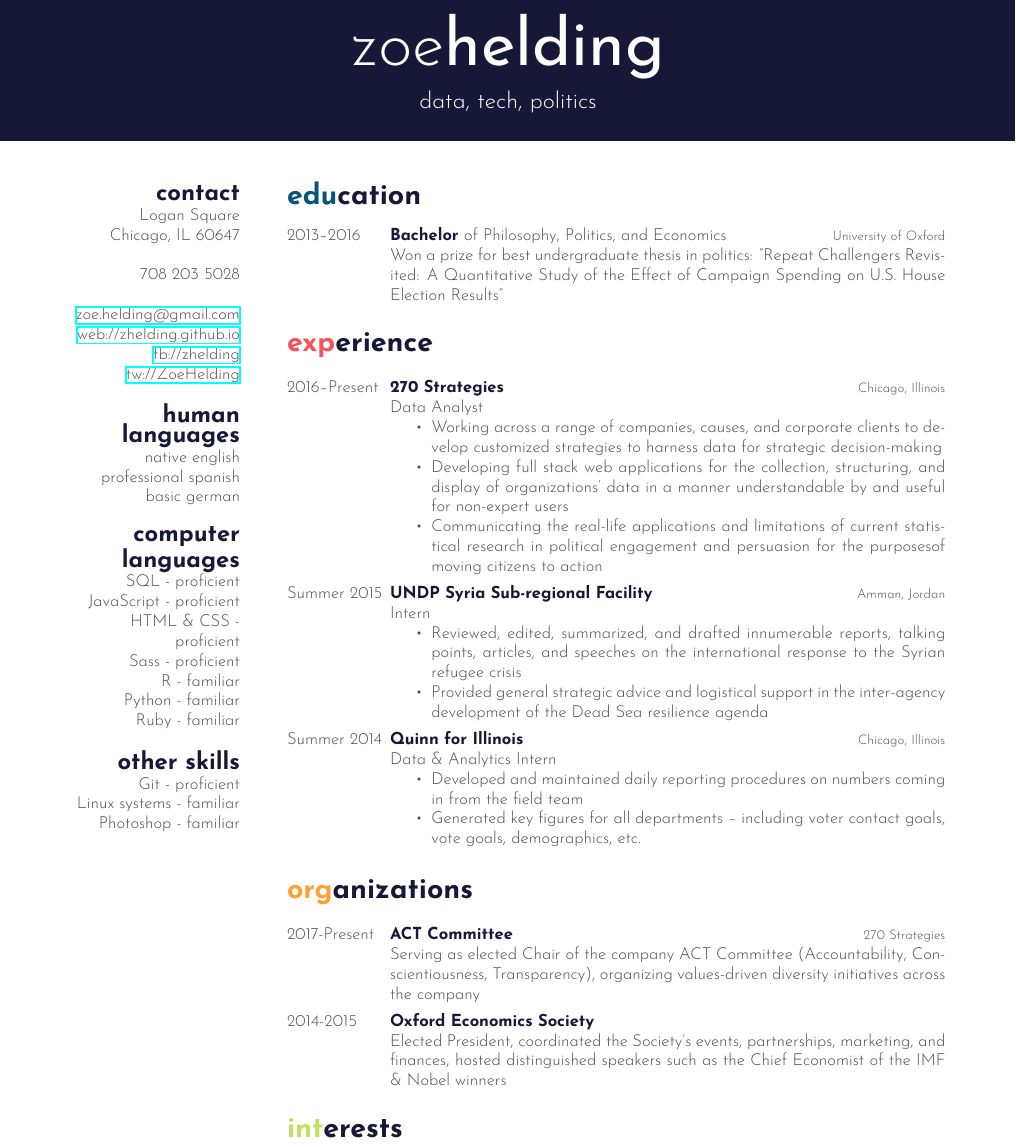
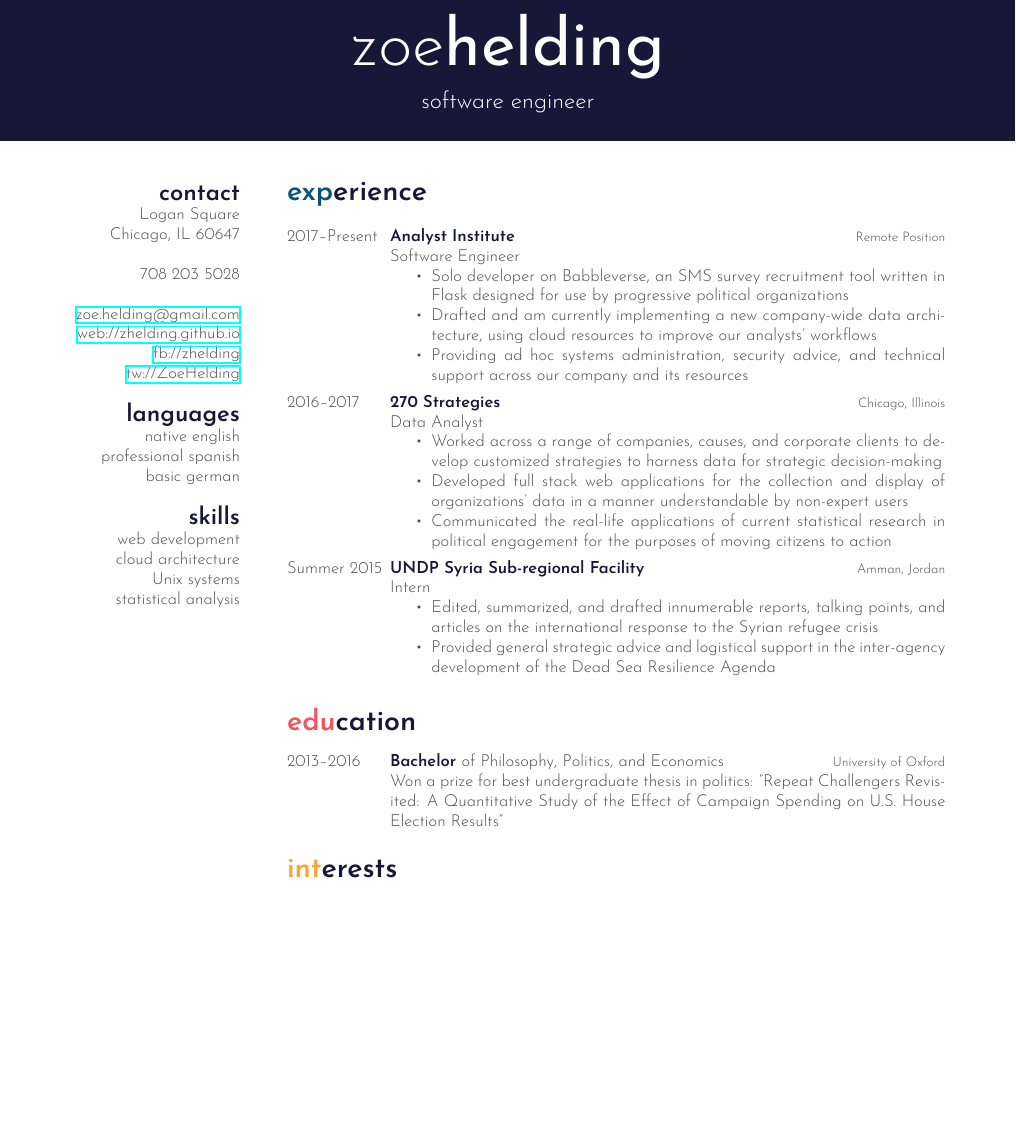
Before and after one commit to zhelding/zhelding.github.io, a LaTeX CV (resume/resume.tex, which reads resume/friggeri-cv.cls): part of page 1 of 2 before the commit and part of the page after it, cut so that both start at the same text, the shorter picture padded with empty space. Compiled offline with XeLaTeX.

Commit message:
update resume

```diff
--- a/resume/friggeri-cv.cls
+++ b/resume/friggeri-cv.cls
@@ -50,9 +50,9 @@
 
 \RequirePackage[quiet]{fontspec}
 
-\newfontfamily\bodyfont[]{Josefin Sans}
+\newfontfamily\bodyfont[]{Josefin Sans Regular}
 \newfontfamily\thinfont[]{Josefin Sans Light}
-\newfontfamily\headingfont[]{Josefin Sans Bold}
+\newfontfamily\headingfont[]{Josefin Sans SemiBold}
 
 \defaultfontfeatures{Mapping=tex-text}
 \setmainfont[Mapping=tex-text, Color=textcolor]{Josefin Sans Light}
@@ -287,7 +287,6 @@
 
 \DeclareNameFormat{author}{%
   \small\addfontfeature{Color=lightgray}%
-  \ifblank{#3}{}{#3\space}#1%
   \ifthenelse{\value{listcount}<\value{liststop}}
     {\addcomma\space}
     {}%
--- a/resume/resume.tex
+++ b/resume/resume.tex
@@ -19,13 +19,13 @@
 %
 %%%%%%%%%%%%%%%%%%%%%%%%%%%%%%%%%%%%%%%%%
 
-\documentclass[]{friggeri-cv} % Add 'print' as an option into the square bracket to remove colors from this template for printing
+\documentclass[letterpaper]{friggeri-cv} % Add 'print' as an option into the square bracket to remove colors from this template for printing
 
 \addbibresource{bibliography.bib} % Specify the bibliography file to include publications
 
 \begin{document}
 
-\header{zoe}{helding}{data, tech, politics} % Your name and current job title/field
+\header{zoe}{helding}{software engineer} % Your name and current job title/field
 
 %----------------------------------------------------------------------------------------
 %	SIDEBAR SECTION
@@ -42,23 +42,64 @@ Chicago, IL 60647
 \href{https://zhelding.github.io}{web://zhelding.github.io}
 \href{http://facebook.com/zhelding}{fb://zhelding}
 \href{http://twitter.com/ZoeHelding}{tw://ZoeHelding}
-\section{human languages}
+\section{languages}
 native english
 professional spanish
 basic german
-\section{computer languages}
-SQL - proficient
-JavaScript - proficient
-HTML \& CSS - proficient
-Sass - proficient
-R - familiar
-Python - familiar
-Ruby - familiar
-\section{other skills}
-Git - proficient
-Linux systems - familiar
-Photoshop - familiar
+\section{skills}
+web development
+cloud architecture
+Unix systems
+statistical analysis
 \end{aside}
+
+%----------------------------------------------------------------------------------------
+%	WORK EXPERIENCE SECTION
+%----------------------------------------------------------------------------------------
+
+\section{experience}
+
+\begin{entrylist}
+
+%------------------------------------------------
+
+\entry
+{2017--Present}
+{Analyst Institute}
+{Remote Position}
+{{Software Engineer}
+\begin{itemize}
+\item Solo developer on Babbleverse, an SMS survey recruitment tool written in Flask designed for use by progressive political organizations
+\item Drafted and am currently implementing a new company-wide data architecture, using cloud resources to improve our analysts' workflows
+\item Providing ad hoc systems administration, security advice, and technical support across our company and its resources
+\end{itemize}}
+
+%------------------------------------------------
+
+\entry
+{2016--2017}
+{270 Strategies}
+{Chicago, Illinois}
+{{Data Analyst}
+\begin{itemize}
+\item Worked across a range of companies, causes, and corporate clients to develop customized strategies to harness data for strategic decision-making
+\item Developed full stack web applications for the collection and display of organizations' data in a manner understandable by non-expert users
+\item Communicated the real-life applications of current statistical research in political engagement for the purposes of moving citizens to action
+\end{itemize}}
+
+%------------------------------------------------
+
+\entry
+{Summer 2015}
+{UNDP Syria Sub-regional Facility}
+{Amman, Jordan}
+{{Intern}
+\begin{itemize}
+\item Edited, summarized, and drafted innumerable reports, talking points, and articles on the international response to the Syrian refugee crisis
+\item Provided general strategic advice and logistical support in the inter-agency development of the Dead Sea Resilience Agenda
+\end{itemize}}
+
+\end{entrylist}
 
 %----------------------------------------------------------------------------------------
 %	EDUCATION SECTION
@@ -81,79 +122,6 @@ Photoshop - familiar
 \end{entrylist}
 
 %----------------------------------------------------------------------------------------
-%	WORK EXPERIENCE SECTION
-%----------------------------------------------------------------------------------------
-
-\section{experience}
-
-\begin{entrylist}
-
-%------------------------------------------------
-
-\entry
-{2016--Present}
-{270 Strategies}
-{Chicago, Illinois}
-{{Data Analyst}
-\begin{itemize}
-\item Working across a range of companies, causes, and corporate clients to develop customized strategies to harness data for strategic decision-making
-\item Developing full stack web applications for the collection, structuring, and display of organizations' data in a manner understandable by and useful for non-expert users
-\item Communicating the real-life applications and limitations of current statistical research in political engagement and persuasion for the purposesof moving citizens to action
-\end{itemize}}
-
-%------------------------------------------------
-
-\entry
-{Summer 2015}
-{UNDP Syria Sub-regional Facility}
-{Amman, Jordan}
-{{Intern}
-\begin{itemize}
-\item Reviewed, edited, summarized, and drafted innumerable reports, talking points, articles, and speeches on the international response to the Syrian refugee crisis
-\item Provided general strategic advice and logistical support in the inter-agency development of the Dead Sea resilience agenda
-\end{itemize}}
-
-\entry
-{Summer 2014}
-{Quinn for Illinois}
-{Chicago, Illinois}
-{{Data \& Analytics Intern}
-\begin{itemize}
-\item Developed and maintained daily reporting procedures on numbers coming in from the field team
-\item Generated key figures for all departments -- including voter contact goals, vote goals, demographics, etc.
-\end{itemize}}
-
-\end{entrylist}
-
-%----------------------------------------------------------------------------------------
-%	ORGANIZATIONS SECTION
-%----------------------------------------------------------------------------------------
-
-\section{organizations}
-
-\begin{entrylist}
-
-%------------------------------------------------
-
-\entry
-{2017-Present}
-{ACT Committee}
-{270 Strategies}
-{Serving as elected Chair of the company ACT Committee (Accountability, Conscientiousness, Transparency), organizing values-driven diversity initiatives across the company}
-
-%------------------------------------------------
-
-\entry
-{2014-2015}
-{Oxford Economics Society}
-{}
-{Elected President, coordinated the Society's events, partnerships, marketing, and finances, hosted distinguished speakers such as the Chief Economist of the IMF \& Nobel winners}
-
-%------------------------------------------------
-
-\end{entrylist}
-
-%----------------------------------------------------------------------------------------
 %	INTERESTS SECTION
 %----------------------------------------------------------------------------------------
 
```
Also changed, not shown: resume.pdf, resume/resume.tex (2 more changed lines).
